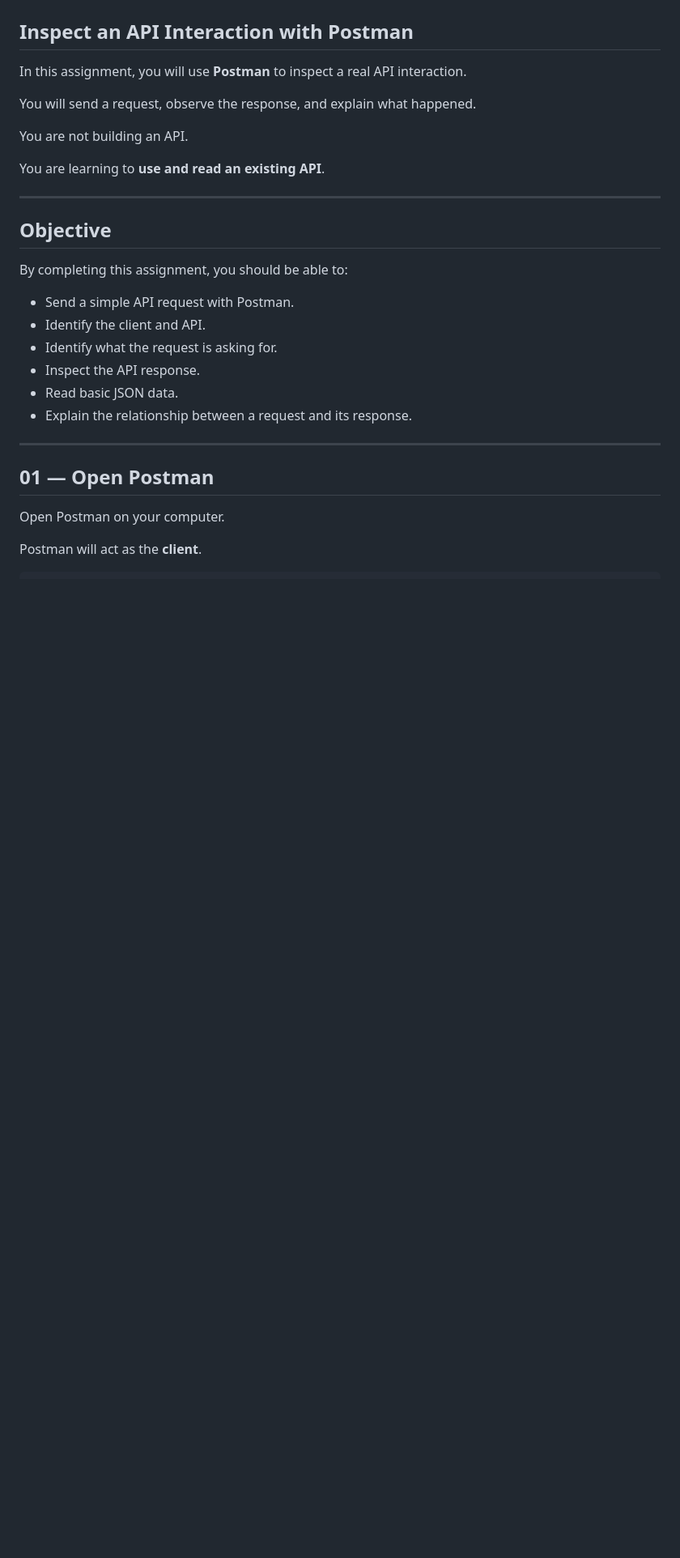
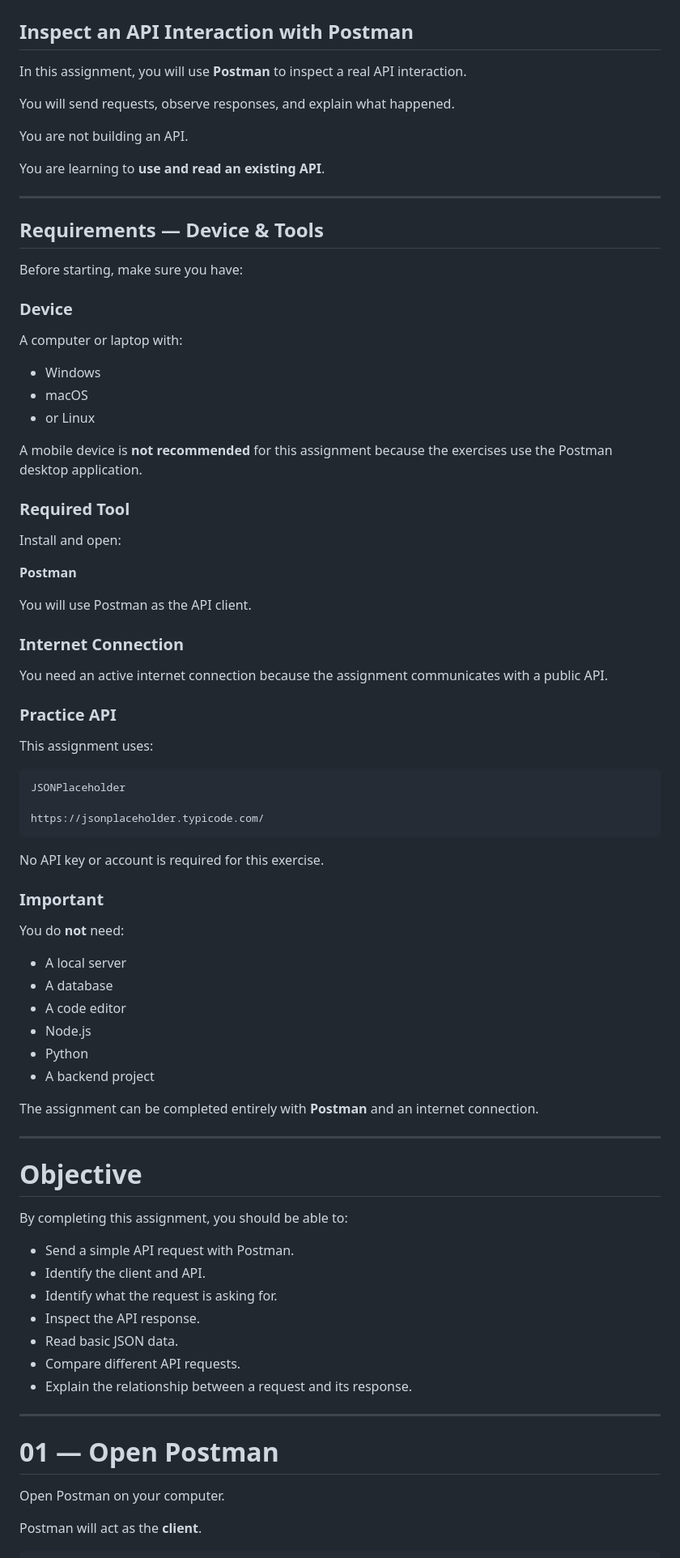
Before and after one commit to reltronersk/skill-wanderer-progress-documentation, a Markdown page: module1/assignment-module1.md, the part around one of its changes. Shown at 81% size. GitHub-like rendering; blank space fills up the shorter version.

`````diff
--- a/module1/assignment-module1.md
+++ b/module1/assignment-module1.md
@@ -4,7 +4,7 @@
 
 In this assignment, you will use **Postman** to inspect a real API interaction.
 
-You will send a request, observe the response, and explain what happened.
+You will send requests, observe responses, and explain what happened.
 
 You are not building an API.
 
@@ -12,20 +12,74 @@ You are learning to **use and read an existing API**.
 
 ---
 
-## Objective
+## Requirements — Device & Tools
+
+Before starting, make sure you have:
+
+### Device
+
+A computer or laptop with:
+
+- Windows
+- macOS
+- or Linux
+
+A mobile device is **not recommended** for this assignment because the exercises use the Postman desktop application.
+
+### Required Tool
+
+Install and open:
+
+**Postman**
+
+You will use Postman as the API client.
+
+### Internet Connection
+
+You need an active internet connection because the assignment communicates with a public API.
+
+### Practice API
+
+This assignment uses:
+
+```text
+JSONPlaceholder
+
+https://jsonplaceholder.typicode.com/
+````
+
+No API key or account is required for this exercise.
+
+### Important
+
+You do **not** need:
+
+* A local server
+* A database
+* A code editor
+* Node.js
+* Python
+* A backend project
+
+The assignment can be completed entirely with **Postman** and an internet connection.
+
+---
+
+# Objective
 
 By completing this assignment, you should be able to:
 
-- Send a simple API request with Postman.
-- Identify the client and API.
-- Identify what the request is asking for.
-- Inspect the API response.
-- Read basic JSON data.
-- Explain the relationship between a request and its response.
+* Send a simple API request with Postman.
+* Identify the client and API.
+* Identify what the request is asking for.
+* Inspect the API response.
+* Read basic JSON data.
+* Compare different API requests.
+* Explain the relationship between a request and its response.
 
 ---
 
-## 01 — Open Postman
+# 01 — Open Postman
 
 Open Postman on your computer.
 
`````
Also changed, not shown: other parts of module1/assignment-module1.md (+358 -65 lines).
